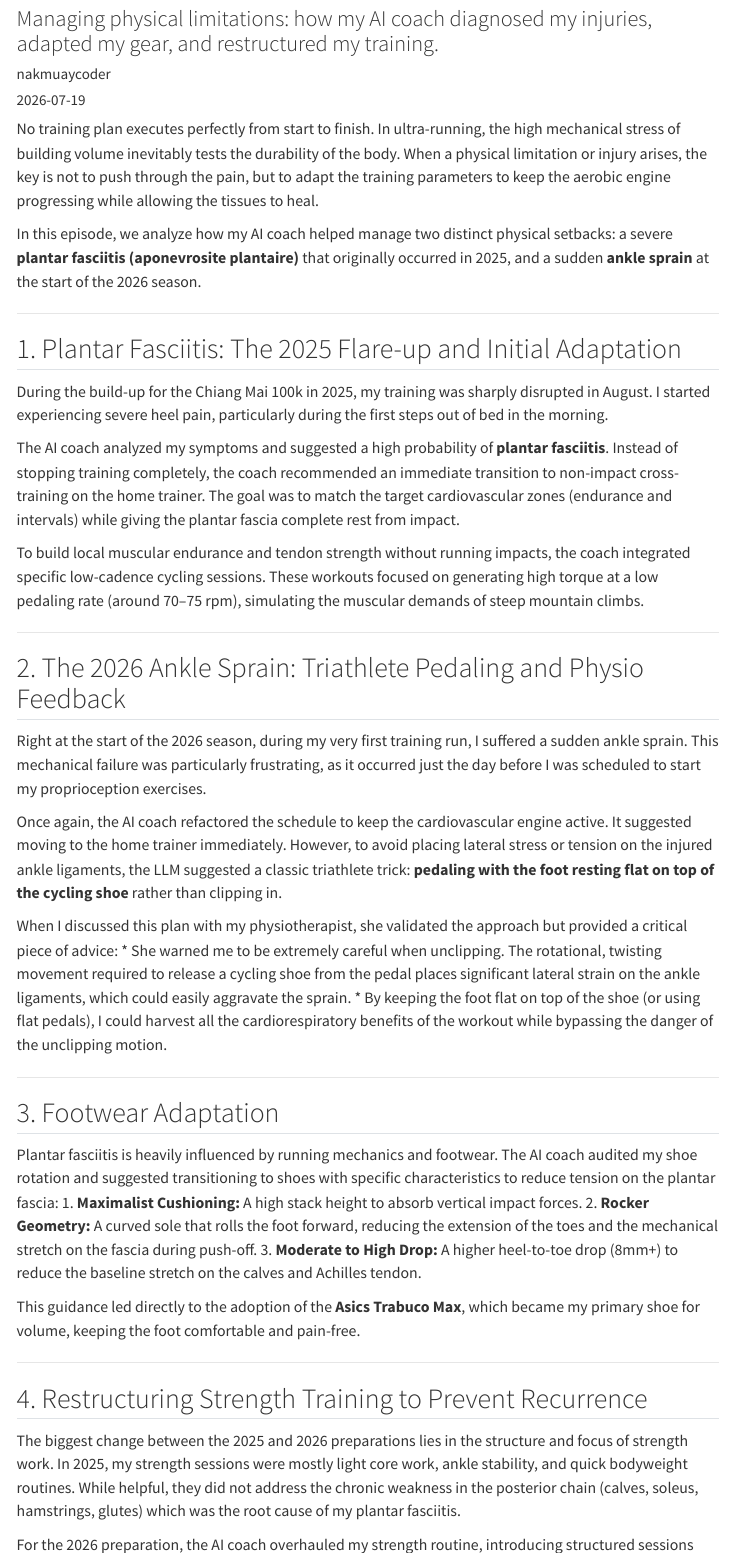
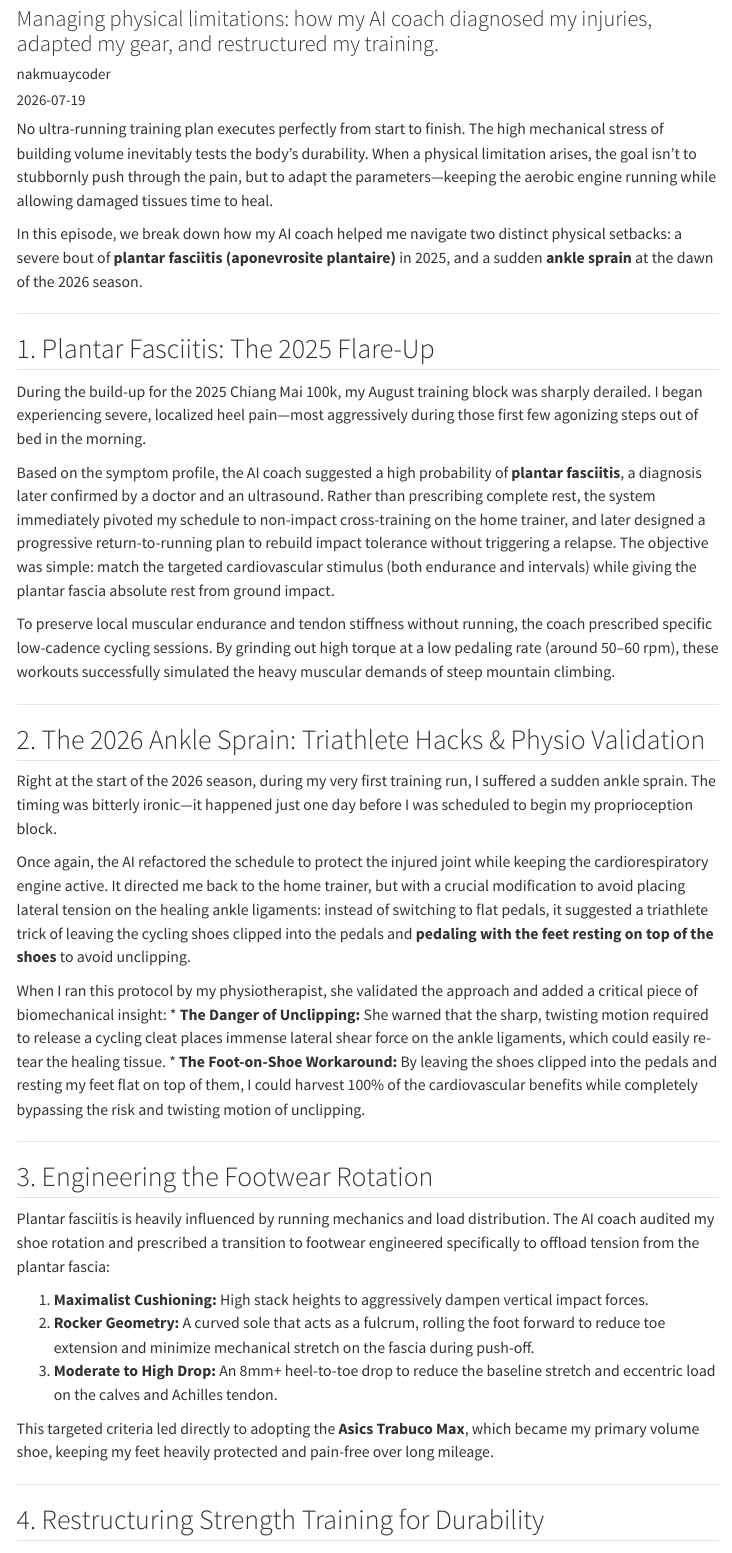
Before and after one commit to nakmuaycoder/nakmuaycoder-r-d-lab, a Quarto document (posts/project-chiang-m-ai/08-injury-management-strength-cycling/index.qmd): the page in a window 1100 px wide, from 210 px down, and a second part further down, joined at a grey line. Rendered offline with R 4.5, knitr and Pandoc in place of Quarto, with nearby package versions; menus at the side of the page are left out.

Commit message:
feat(posts): update Ep 8 with doctor confirmation of plantar fasciitis, progressive return-to-run, and clarified shoe clipping details

```diff
--- a/posts/project-chiang-m-ai/08-injury-management-strength-cycling/index.qmd
+++ b/posts/project-chiang-m-ai/08-injury-management-strength-cycling/index.qmd
@@ -9,58 +9,63 @@
 draft: false
 ---
 
-No training plan executes perfectly from start to finish. In ultra-running, the high mechanical stress of building volume inevitably tests the durability of the body. When a physical limitation or injury arises, the key is not to push through the pain, but to adapt the training parameters to keep the aerobic engine progressing while allowing the tissues to heal.
+No ultra-running training plan executes perfectly from start to finish. The high mechanical stress of building volume inevitably tests the body's durability. When a physical limitation arises, the goal isn't to stubbornly push through the pain, but to adapt the parameters—keeping the aerobic engine running while allowing damaged tissues time to heal.
 
-In this episode, we analyze how my AI coach helped manage two distinct physical setbacks: a severe **plantar fasciitis (aponevrosite plantaire)** that originally occurred in 2025, and a sudden **ankle sprain** at the start of the 2026 season.
+In this episode, we break down how my AI coach helped me navigate two distinct physical setbacks: a severe bout of **plantar fasciitis (aponevrosite plantaire)** in 2025, and a sudden **ankle sprain** at the dawn of the 2026 season.
 
 ---
 
-## 1. Plantar Fasciitis: The 2025 Flare-up and Initial Adaptation
+## 1. Plantar Fasciitis: The 2025 Flare-Up
 
-During the build-up for the Chiang Mai 100k in 2025, my training was sharply disrupted in August. I started experiencing severe heel pain, particularly during the first steps out of bed in the morning.
+During the build-up for the 2025 Chiang Mai 100k, my August training block was sharply derailed. I began experiencing severe, localized heel pain—most aggressively during those first few agonizing steps out of bed in the morning.
 
-The AI coach analyzed my symptoms and suggested a high probability of **plantar fasciitis**. Instead of stopping training completely, the coach recommended an immediate transition to non-impact cross-training on the home trainer. The goal was to match the target cardiovascular zones (endurance and intervals) while giving the plantar fascia complete rest from impact.
+Based on the symptom profile, the AI coach suggested a high probability of **plantar fasciitis**, a diagnosis later confirmed by a doctor and an ultrasound. Rather than prescribing complete rest, the system immediately pivoted my schedule to non-impact cross-training on the home trainer, and later designed a progressive return-to-running plan to rebuild impact tolerance without triggering a relapse. The objective was simple: match the targeted cardiovascular stimulus (both endurance and intervals) while giving the plantar fascia absolute rest from ground impact.
 
-To build local muscular endurance and tendon strength without running impacts, the coach integrated specific low-cadence cycling sessions. These workouts focused on generating high torque at a low pedaling rate (around 70–75 rpm), simulating the muscular demands of steep mountain climbs.
+To preserve local muscular endurance and tendon stiffness without running, the coach prescribed specific low-cadence cycling sessions. By grinding out high torque at a low pedaling rate (around 50–60 rpm), these workouts successfully simulated the heavy muscular demands of steep mountain climbing.
 
 ---
 
-## 2. The 2026 Ankle Sprain: Triathlete Pedaling and Physio Feedback
+## 2. The 2026 Ankle Sprain: Triathlete Hacks & Physio Validation
 
-Right at the start of the 2026 season, during my very first training run, I suffered a sudden ankle sprain. This mechanical failure was particularly frustrating, as it occurred just the day before I was scheduled to start my proprioception exercises.
+Right at the start of the 2026 season, during my very first training run, I suffered a sudden ankle sprain. The timing was bitterly ironic—it happened just one day before I was scheduled to begin my proprioception block.
 
-Once again, the AI coach refactored the schedule to keep the cardiovascular engine active. It suggested moving to the home trainer immediately. However, to avoid placing lateral stress or tension on the injured ankle ligaments, the LLM suggested a classic triathlete trick: **pedaling with the foot resting flat on top of the cycling shoe** rather than clipping in.
+Once again, the AI refactored the schedule to protect the injured joint while keeping the cardiorespiratory engine active. It directed me back to the home trainer, but with a crucial modification to avoid placing lateral tension on the healing ankle ligaments: instead of switching to flat pedals, it suggested a triathlete trick of leaving the cycling shoes clipped into the pedals and **pedaling with the feet resting on top of the shoes** to avoid unclipping.
 
-When I discussed this plan with my physiotherapist, she validated the approach but provided a critical piece of advice:
-*   She warned me to be extremely careful when unclipping. The rotational, twisting movement required to release a cycling shoe from the pedal places significant lateral strain on the ankle ligaments, which could easily aggravate the sprain.
-*   By keeping the foot flat on top of the shoe (or using flat pedals), I could harvest all the cardiorespiratory benefits of the workout while bypassing the danger of the unclipping motion.
+When I ran this protocol by my physiotherapist, she validated the approach and added a critical piece of biomechanical insight:
+* **The Danger of Unclipping:** She warned that the sharp, twisting motion required to release a cycling cleat places immense lateral shear force on the ankle ligaments, which could easily re-tear the healing tissue.
+* **The Foot-on-Shoe Workaround:** By leaving the shoes clipped into the pedals and resting my feet flat on top of them, I could harvest 100% of the cardiovascular benefits while completely bypassing the risk and twisting motion of unclipping.
 
 ---
 
-## 3. Footwear Adaptation
+## 3. Engineering the Footwear Rotation
 
-Plantar fasciitis is heavily influenced by running mechanics and footwear. The AI coach audited my shoe rotation and suggested transitioning to shoes with specific characteristics to reduce tension on the plantar fascia:
-1.  **Maximalist Cushioning:** A high stack height to absorb vertical impact forces.
-2.  **Rocker Geometry:** A curved sole that rolls the foot forward, reducing the extension of the toes and the mechanical stretch on the fascia during push-off.
-3.  **Moderate to High Drop:** A higher heel-to-toe drop (8mm+) to reduce the baseline stretch on the calves and Achilles tendon.
+Plantar fasciitis is heavily influenced by running mechanics and load distribution. The AI coach audited my shoe rotation and prescribed a transition to footwear engineered specifically to offload tension from the plantar fascia:
 
-This guidance led directly to the adoption of the **Asics Trabuco Max**, which became my primary shoe for volume, keeping the foot comfortable and pain-free.
+1.  **Maximalist Cushioning:** High stack heights to aggressively dampen vertical impact forces.
+2.  **Rocker Geometry:** A curved sole that acts as a fulcrum, rolling the foot forward to reduce toe extension and minimize mechanical stretch on the fascia during push-off.
+3.  **Moderate to High Drop:** An 8mm+ heel-to-toe drop to reduce the baseline stretch and eccentric load on the calves and Achilles tendon.
+
+This targeted criteria led directly to adopting the **Asics Trabuco Max**, which became my primary volume shoe, keeping my feet heavily protected and pain-free over long mileage.
 
 ---
 
-## 4. Restructuring Strength Training to Prevent Recurrence
+## 4. Restructuring Strength Training for Durability
 
-The biggest change between the 2025 and 2026 preparations lies in the structure and focus of strength work. In 2025, my strength sessions were mostly light core work, ankle stability, and quick bodyweight routines. While helpful, they did not address the chronic weakness in the posterior chain (calves, soleus, hamstrings, glutes) which was the root cause of my plantar fasciitis.
+The biggest delta between my 2025 and 2026 preparations was the complete overhaul of my strength conditioning.
 
-For the 2026 preparation, the AI coach overhauled my strength routine, introducing structured sessions targeted at strengthening the posterior chain. These workouts incorporated:
-*   **Eccentric Calf and Soleus Raises:** Heavy, slow calf raises to increase the load tolerance of the Achilles tendon and plantar fascia.
-*   **Hamstring and Glute Loading:** Exercises like single-leg deadlifts and glute bridges to ensure the larger muscle groups of the posterior chain absorb the shock of running, rather than transferring it entirely to the foot.
+In 2025, my strength sessions were limited to light core work, basic ankle stability, and quick bodyweight routines. While beneficial, they failed to address the chronic weakness in my posterior chain (calves, soleus, hamstrings, and glutes)—the root biomechanical cause of my plantar fasciitis.
+
+For 2026, the AI coach introduced highly structured, progressive load sessions explicitly targeting the posterior chain:
+*   **Eccentric Calf and Soleus Loading:** Heavy, slow calf raises designed to increase the structural load tolerance of the Achilles tendon and plantar fascia.
+*   **Proximal Chain Integration:** Movements like single-leg deadlifts and heavy glute bridges. The goal was to ensure the massive muscle groups of the upper leg absorb the shock of running, rather than letting those forces travel down to be absorbed entirely by the foot.
 
 ---
 
-## Conclusion: Validation in the Field
+## Conclusion: Field-Tested Validation
 
-The ultimate test of this adaptation strategy was the **Trail du Saint Jacques** (Episode 7). Despite completing 70km with 3,200 meters of elevation gain on steep, technical descents, both my ankle and my plantar fascia remained completely silent. The combination of targeted posterior chain strength work, protective rockered footwear, and low-cadence cycling force training built the mechanical durability needed to keep my feet healthy.
+The ultimate stress test for this rehabilitation and adaptation strategy was the **Trail du Saint Jacques** (Episode 7). Despite hammering through 70km with 3,200 meters of elevation gain across steep, highly technical descents, both my ankle and my plantar fascia remained completely silent.
+
+By combining targeted posterior chain strength work, protective rockered footwear, and low-cadence cycling to build force without impact, we successfully engineered the mechanical durability required to keep my feet healthy on race day.
 
 ---
 
```
